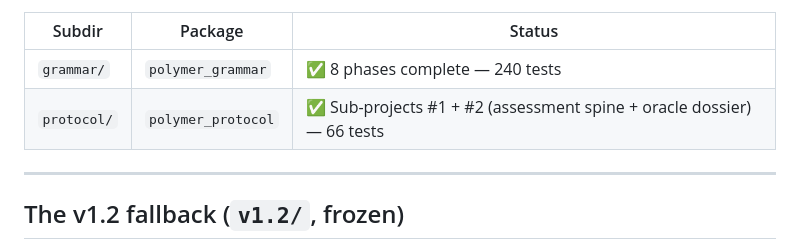
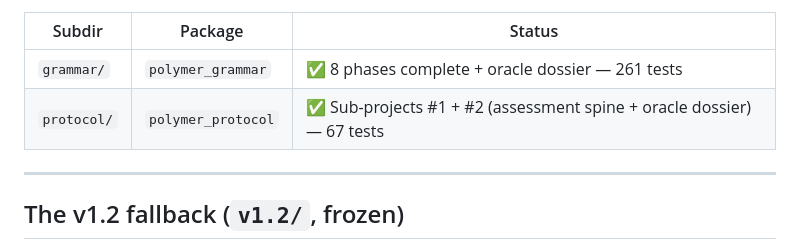
Before and after one commit to beldez01/polymer-claims, a Markdown page: README.md, the part around the change. GitHub-like rendering.

Commit message:
docs: correct test counts (grammar 261, protocol 67) after oracle dossier
Co-Authored-By: Claude Opus 4.8 (1M context) <noreply@anthropic.com>

```diff
--- a/README.md
+++ b/README.md
@@ -109,8 +109,8 @@ An optional oracle registry (`run_cycle(..., oracles=...)`) caps a licensed clai
 
 | Subdir | Package | Status |
 |---|---|---|
-| `grammar/` | `polymer_grammar` | ✅ 8 phases complete — 240 tests |
-| `protocol/` | `polymer_protocol` | ✅ Sub-projects #1 + #2 (assessment spine + oracle dossier) — 66 tests |
+| `grammar/` | `polymer_grammar` | ✅ 8 phases complete + oracle dossier — 261 tests |
+| `protocol/` | `polymer_protocol` | ✅ Sub-projects #1 + #2 (assessment spine + oracle dossier) — 67 tests |
 
 ---
 
```
